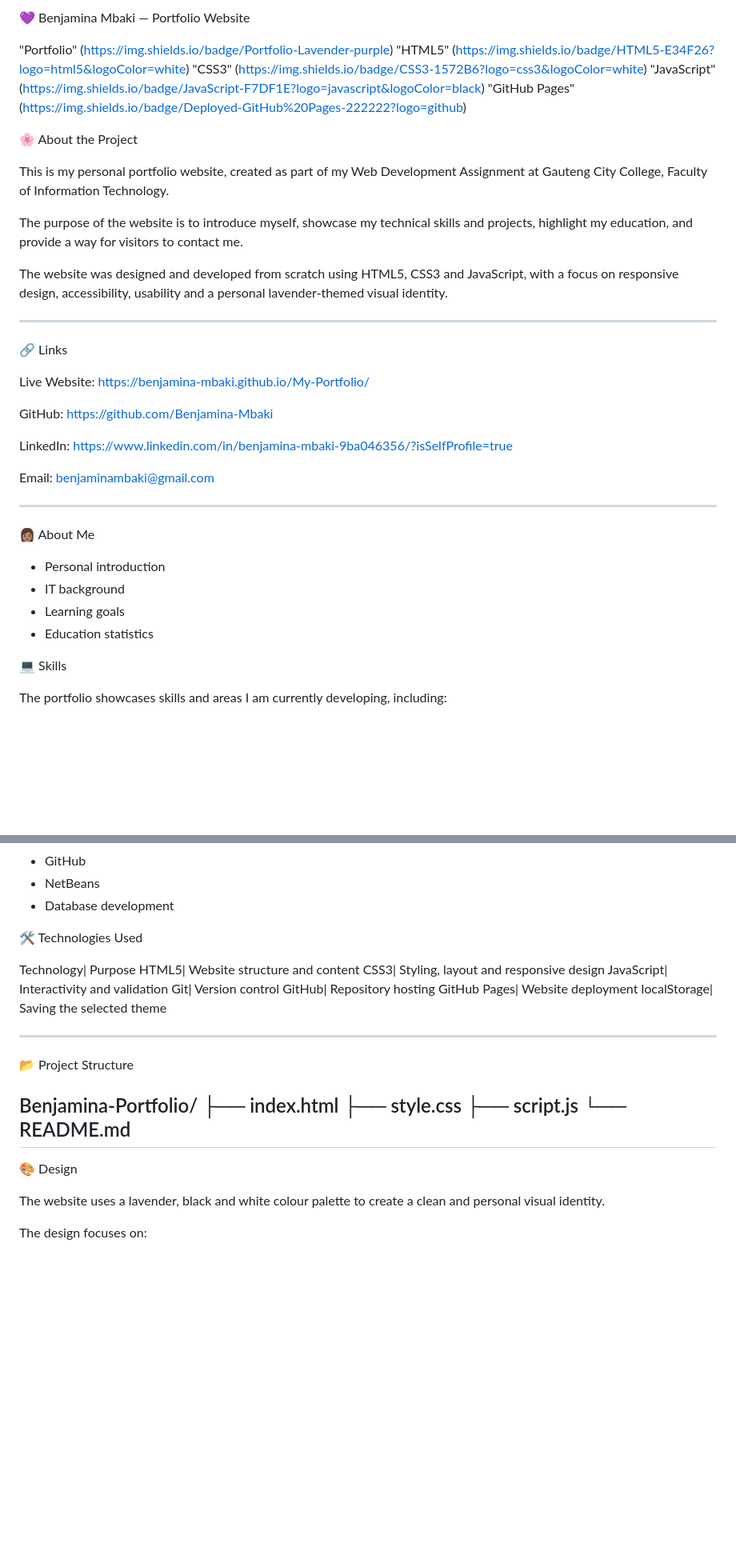
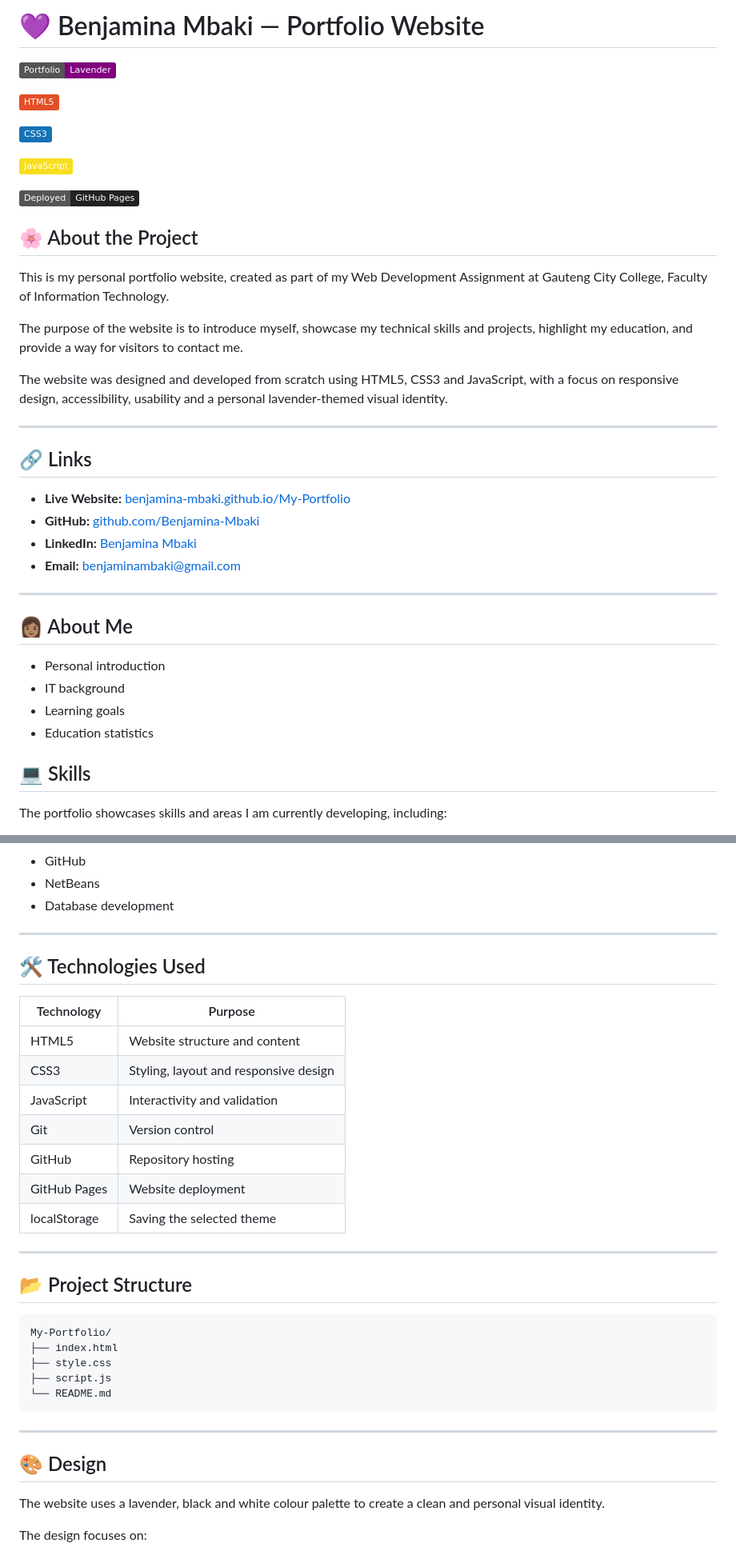
Before and after one commit to Benjamina-Mbaki/My-Portfolio, a Markdown page: README.md, 2 parts joined by grey strips. Shown at 80% size. Drawn GitHub-style; badges without logos; blank space fills up the shorter version.

````diff
--- a/README.md
+++ b/README.md
@@ -1,12 +1,32 @@
-💜 Benjamina Mbaki — Portfolio Website
+# 💜 Benjamina Mbaki — Portfolio Website
 
-"Portfolio" (https://img.shields.io/badge/Portfolio-Lavender-purple)
-"HTML5" (https://img.shields.io/badge/HTML5-E34F26?logo=html5&logoColor=white)
-"CSS3" (https://img.shields.io/badge/CSS3-1572B6?logo=css3&logoColor=white)
-"JavaScript" (https://img.shields.io/badge/JavaScript-F7DF1E?logo=javascript&logoColor=black)
-"GitHub Pages" (https://img.shields.io/badge/Deployed-GitHub%20Pages-222222?logo=github)
 
-🌸 About the Project
+
+![Portfolio](https://img.shields.io/badge/Portfolio-Lavender-purple)
+
+
+
+
+![HTML5](https://img.shields.io/badge/HTML5-E34F26?logo=html5&logoColor=white)
+
+
+
+
+![CSS3](https://img.shields.io/badge/CSS3-1572B6?logo=css3&logoColor=white)
+
+
+
+
+![JavaScript](https://img.shields.io/badge/JavaScript-F7DF1E?logo=javascript&logoColor=black)
+
+
+
+
+![GitHub Pages](https://img.shields.io/badge/Deployed-GitHub%20Pages-222222?logo=github)
+
+
+
+## 🌸 About the Project
 
 This is my personal portfolio website, created as part of my Web Development Assignment at Gauteng City College, Faculty of Information Technology.
 
@@ -16,30 +36,23 @@ The website was designed and developed from scratch using HTML5, CSS3 and JavaSc
 
 ---
 
-🔗 Links
+## 🔗 Links
 
-Live Website:
-https://benjamina-mbaki.github.io/My-Portfolio/
-
-GitHub:
-https://github.com/Benjamina-Mbaki
-
-LinkedIn:
-https://www.linkedin.com/in/benjamina-mbaki-9ba046356/?isSelfProfile=true
-
-Email:
-benjaminambaki@gmail.com
+- **Live Website:** [benjamina-mbaki.github.io/My-Portfolio](https://benjamina-mbaki.github.io/My-Portfolio/)
+- **GitHub:** [github.com/Benjamina-Mbaki](https://github.com/Benjamina-Mbaki)
+- **LinkedIn:** [Benjamina Mbaki](https://www.linkedin.com/in/benjamina-mbaki-9ba046356/)
+- **Email:** [benjaminambaki@gmail.com](mailto:benjaminambaki@gmail.com)
 
 ---
 
-👩🏽 About Me
+## 👩🏽 About Me
 
 - Personal introduction
 - IT background
 - Learning goals
 - Education statistics
 
-💻 Skills
+## 💻 Skills
 
 The portfolio showcases skills and areas I am currently developing, including:
 
@@ -56,30 +69,35 @@ The portfolio showcases skills and areas I am currently developing, including:
 - NetBeans
 - Database development
 
+---
 
-🛠️ Technologies Used
+## 🛠️ Technologies Used
 
-Technology| Purpose
-HTML5| Website structure and content
-CSS3| Styling, layout and responsive design
-JavaScript| Interactivity and validation
-Git| Version control
-GitHub| Repository hosting
-GitHub Pages| Website deployment
-localStorage| Saving the selected theme
+| Technology | Purpose |
+|------------|---------|
+| HTML5 | Website structure and content |
+| CSS3 | Styling, layout and responsive design |
+| JavaScript | Interactivity and validation |
+| Git | Version control |
+| GitHub | Repository hosting |
+| GitHub Pages | Website deployment |
+| localStorage | Saving the selected theme |
 
 ---
 
-📂 Project Structure
+## 📂 Project Structure
 
-Benjamina-Portfolio/
+```
+My-Portfolio/
 ├── index.html
 ├── style.css
 ├── script.js
 └── README.md
+```
+
 ---
 
-🎨 Design
+## 🎨 Design
 
 The website uses a lavender, black and white colour palette to create a clean and personal visual identity.
 
````
Also changed, not shown: other parts of README.md (+8 -11 lines).
